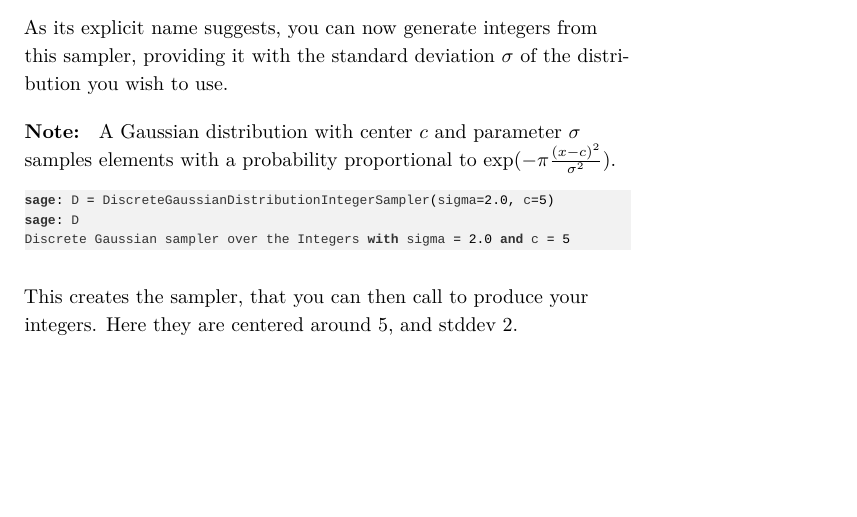
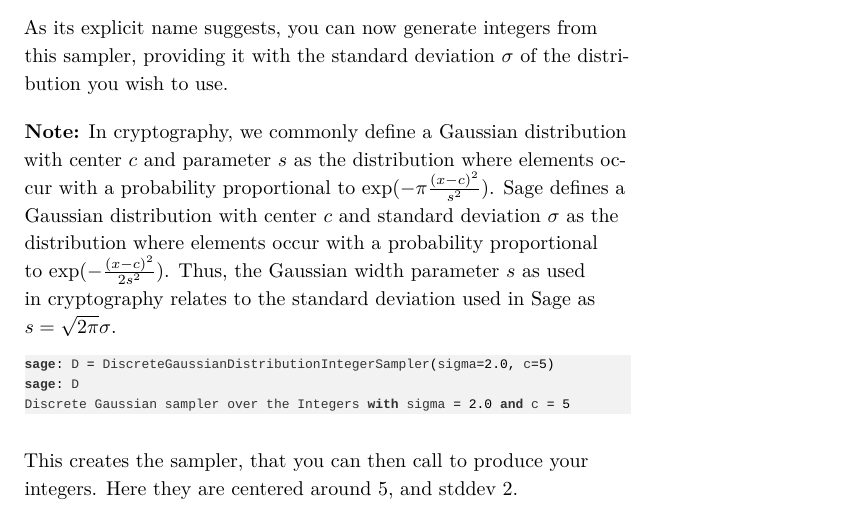
Before and after one commit to malb/oxford-lattice-school-lessons, a LaTeX document (labs/lab-01.tex): part of page 1 of 6, cut so that both start at the same text, the shorter picture padded with empty space. Compiled offline with XeLaTeX; a missing font is replaced by an installed copy or a similar font; a LaTeX package or settings file that is missing is left out.

Commit message:
CHECK: discuss Gaussian width vs stddev

```diff
--- a/labs/lab-01.tex
+++ b/labs/lab-01.tex
@@ -104,7 +104,7 @@ import DiscreteGaussianDistributionIntegerSampler
 
 As its explicit name suggests, you can now generate integers from this sampler, providing it with the standard deviation $\sigma$ of the distribution you wish to use.
 
-\textbf{Note: } A Gaussian distribution with center $c$ and parameter $\sigma$ samples elements with a probability proportional to $\exp(-\pi\frac{(x-c)^2}{\sigma^2})$.
+\textbf{Note:} In cryptography, we commonly define a Gaussian distribution with center $c$ and parameter $s$ as the distribution where elements occur with a probability proportional to $\exp(-\pi\frac{{(x-c)}^2}{s^2})$. Sage defines a Gaussian distribution with center \(c\) and standard deviation \(\sigma\) as the distribution where elements occur with a probability proportional to $\exp(-\frac{{(x-c)}^2}{2s^2})$. Thus, the Gaussian width parameter \(s\) as used in cryptography relates to the standard deviation used in Sage as \(s = \sqrt{2\pi}\sigma\).
 
 \lstset{language=sage,label= ,caption= ,captionpos=b,numbers=none}
 \begin{lstlisting}
```
